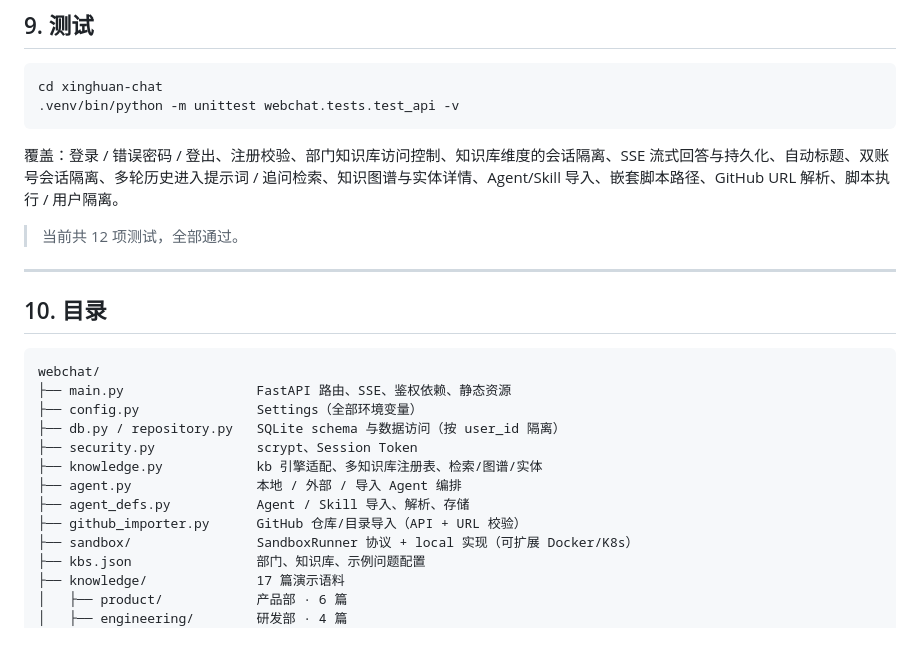
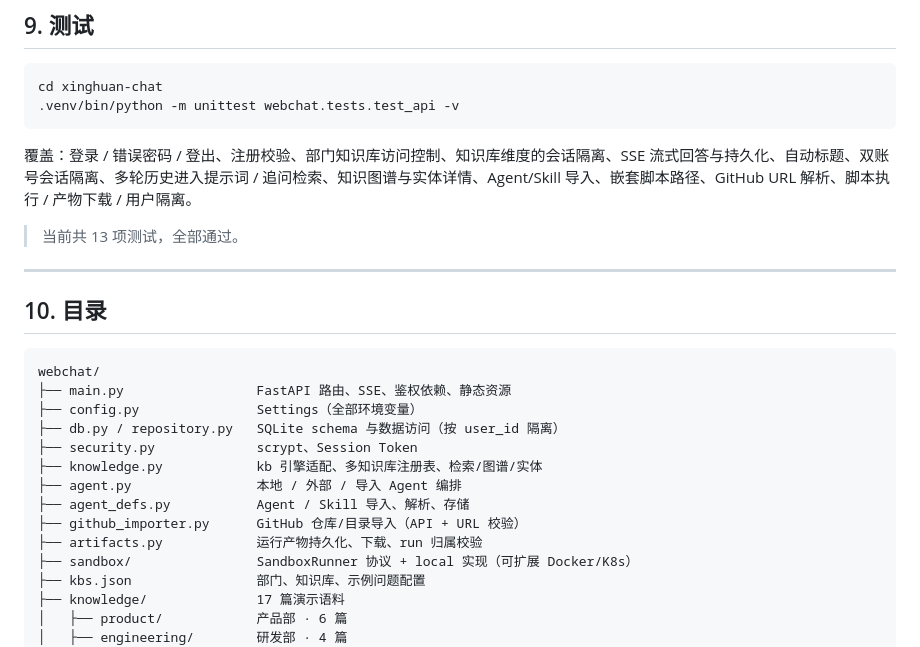
Before and after one commit to rexxie0118/xinghuan-chat, a Markdown page: webchat/README.md, the part around one of its changes. GitHub-like rendering.

````diff
--- a/webchat/README.md
+++ b/webchat/README.md
@@ -440,9 +459,9 @@ cd xinghuan-chat
 .venv/bin/python -m unittest webchat.tests.test_api -v
 ```
 
-覆盖：登录 / 错误密码 / 登出、注册校验、部门知识库访问控制、知识库维度的会话隔离、SSE 流式回答与持久化、自动标题、双账号会话隔离、多轮历史进入提示词 / 追问检索、知识图谱与实体详情、Agent/Skill 导入、嵌套脚本路径、GitHub URL 解析、脚本执行 / 用户隔离。
+覆盖：登录 / 错误密码 / 登出、注册校验、部门知识库访问控制、知识库维度的会话隔离、SSE 流式回答与持久化、自动标题、双账号会话隔离、多轮历史进入提示词 / 追问检索、知识图谱与实体详情、Agent/Skill 导入、嵌套脚本路径、GitHub URL 解析、脚本执行 / 产物下载 / 用户隔离。
 
-> 当前共 12 项测试，全部通过。
+> 当前共 13 项测试，全部通过。
 
 ---
 
@@ -458,6 +477,7 @@ webchat/
 ├── agent.py                本地 / 外部 / 导入 Agent 编排
 ├── agent_defs.py           Agent / Skill 导入、解析、存储
 ├── github_importer.py      GitHub 仓库/目录导入（API + URL 校验）
+├── artifacts.py            运行产物持久化、下载、run 归属校验
 ├── sandbox/                SandboxRunner 协议 + local 实现（可扩展 Docker/K8s）
 ├── kbs.json                部门、知识库、示例问题配置
 ├── knowledge/              17 篇演示语料
````
Also changed, not shown: other parts of webchat/README.md (+19 -0 lines), webchat/screenshots/agent-skill-menu.jpg, webchat/screenshots/github-import.jpg, webchat/screenshots/workspace.jpg, 7 other files.
